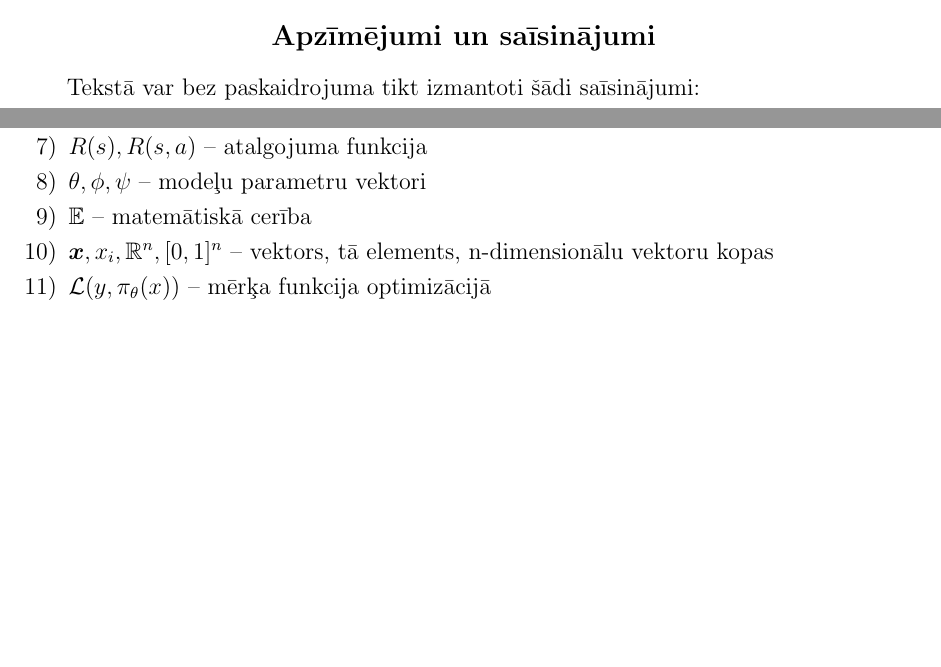
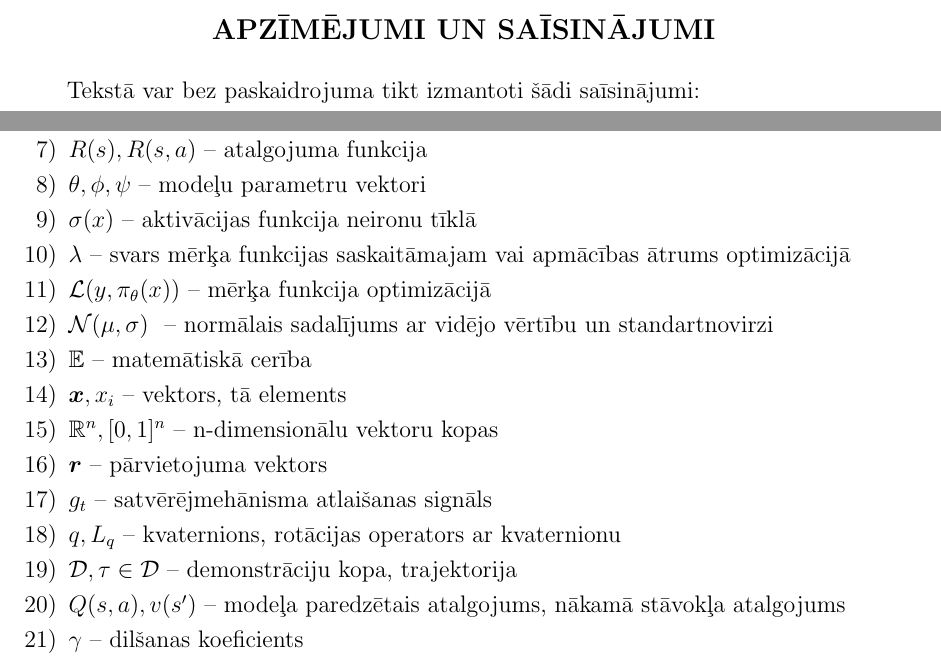
Before and after one commit to peteris-racinskis/masters, a LaTeX document (tex-gd/MAG_GD_Racinskis_pr20015.tex): two parts of page 9 of 84 before the commit and two parts of page 7 of 85 after it, joined at a grey line, cut at the place of the change, the shorter picture padded with empty space. Compiled offline with pdfLaTeX.

Commit message:
add more math terms

```diff
--- a/tex-gd/MAG_GD_Racinskis_pr20015.tex
+++ b/tex-gd/MAG_GD_Racinskis_pr20015.tex
@@ -154,6 +113,5 @@ Patvaļīgi izvēloties tulkojumu, pastāv risks mulsināt lasītāju un sadrums
-\phantomsection
-\subsection*{Apzīmējumi un saīsinājumi}
-\addcontentsline{toc}{subsection}{Apzīmējumi un saīsinājumi}
+\section*{Apzīmējumi un saīsinājumi}
+\addcontentsline{toc}{section}{Apzīmējumi un saīsinājumi}
 
 Tekstā var bez paskaidrojuma tikt izmantoti šādi saīsinājumi:
 
@@ -179,8 +137,20 @@ Biežāk izmantoti matemātiskie apzīmējumi:
     \item trajektorija~-- laikrinda ar elementiem $s_t$, $o_t$, $(s_t, a_t)$ vai $(o_t, a_t)$, ja nav norādīts
     \item $R(s), R(s,a)$~-- atalgojuma funkcija
     \item $\theta, \phi, \psi$~-- modeļu parametru vektori
+    \item $\sigma(x)$~-- aktivācijas funkcija neironu tīklā
+    \item $\lambda$ -- svars mērķa funkcijas saskaitāmajam vai apmācības ātrums optimizācijā
+    \item $\mathcal{L}(y, \pi_{\theta}(x))$~-- mērķa funkcija optimizācijā
+    \item $\mathcal{N}(\mu, \sigma)$ ~-- normālais sadalījums ar vidējo vērtību un standartnovirzi
     \item $\mathbb{E}$~-- matemātiskā cerība
-    \item $\boldsymbol{x}, x_i, \mathbb{R}^n, [0,1]^n$~-- vektors, tā elements, n-dimensionālu vektoru kopas
-    \item $\mathcal{L}(y, \pi_{\theta}(x))$~-- mērķa funkcija optimizācijā
-\end{enumerate}
-
+    \item $\boldsymbol{x}, x_i$~-- vektors, tā elements
+    \item $\mathbb{R}^n, [0,1]^n$~-- n-dimensionālu vektoru kopas
+    \item $\boldsymbol{r}$~-- pārvietojuma vektors
+    \item $g_t$~-- satvērējmehānisma atlaišanas signāls
+    \item $q, L_q$~-- kvaternions, rotācijas operators ar kvaternionu
+    \item $\mathcal{D}, \tau \in \mathcal{D}$~-- demonstrāciju kopa, trajektorija
+    \item $Q(s,a), v(s')$~-- modeļa paredzētais atalgojums, nākamā stāvokļa atalgojums
+    \item $\gamma$~-- dilšanas koeficients
+\end{enumerate}
+
+
+\newpage
```
Also changed, not shown: tex-gd/MAG_GD_Racinskis_pr20015.tex (82 more changed lines), 1 other file.
